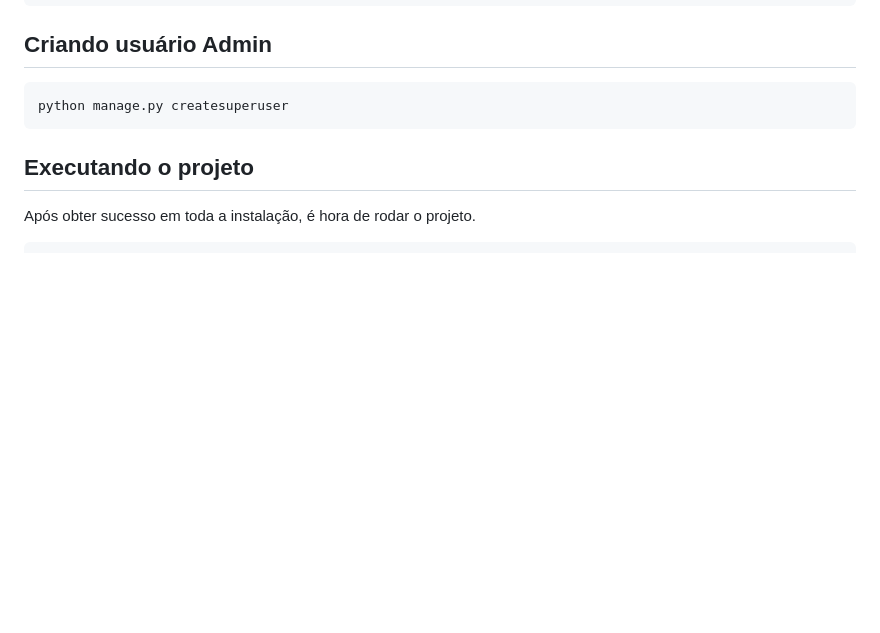
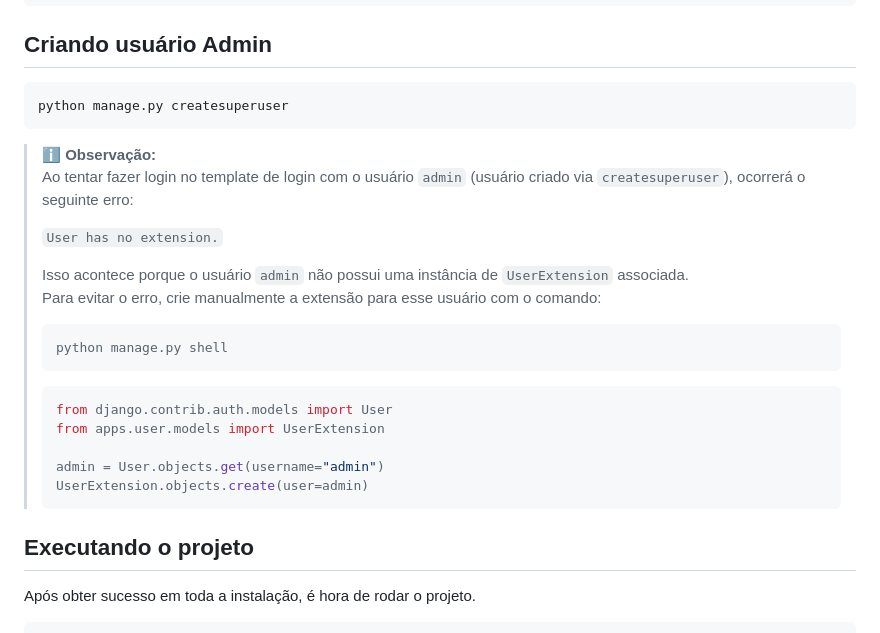
Before and after one commit to elvisdasilva/processo-selecao-youshop, a Markdown page: README.md, the part around the change. Drawn GitHub-style; blank space fills up the shorter version.

Commit message:
docs: adicionar instruções para resolver erro de login do usuário admin

````diff
--- a/README.md
+++ b/README.md
@@ -73,6 +73,26 @@ python manage.py migrate
 ```bash
 python manage.py createsuperuser
 ```
+
+> ℹ️ **Observação:**
+> Ao tentar fazer login no template de login com o usuário `admin` (usuário criado via `createsuperuser`), ocorrerá o seguinte erro:
+>
+> `User has no extension.`
+>
+> Isso acontece porque o usuário `admin` não possui uma instância de `UserExtension` associada.
+> Para evitar o erro, crie manualmente a extensão para esse usuário com o comando:
+>
+> ```bash
+> python manage.py shell
+> ```
+> ```python
+> from django.contrib.auth.models import User
+> from apps.user.models import UserExtension
+>
+> admin = User.objects.get(username="admin")
+> UserExtension.objects.create(user=admin)
+> ```
+
 
 ## Executando o projeto
 Após obter sucesso em toda a instalação, é hora de rodar o projeto.
````
